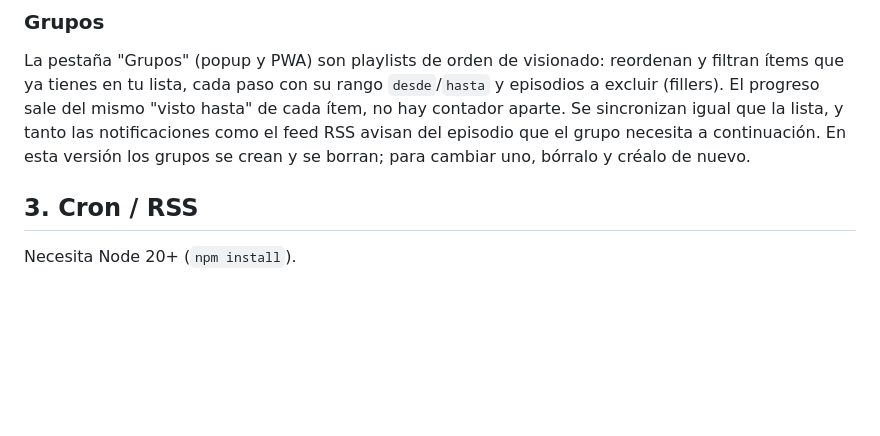
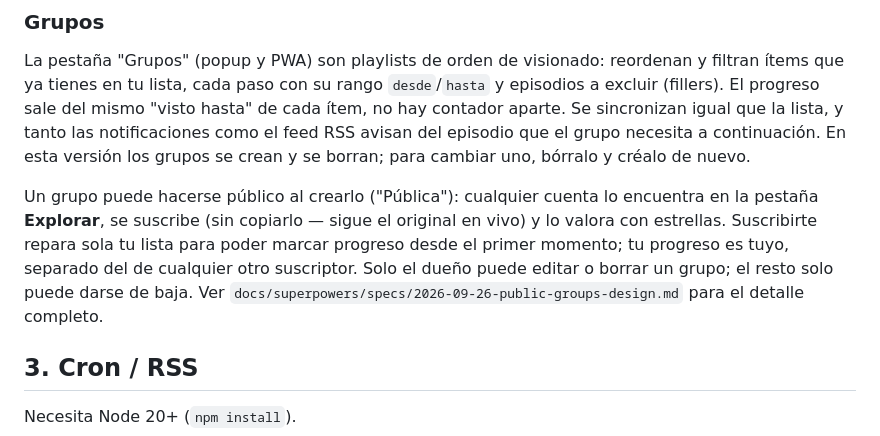
Before and after one commit to dbranco/rss-anime, a Markdown page: README.md, the part around the change. Drawn GitHub-style; blank space fills up the shorter version.

Commit message:
docs: README explica grupos públicos, suscripción y valoración
Co-Authored-By: Claude Sonnet 5 <noreply@anthropic.com>

```diff
--- a/README.md
+++ b/README.md
@@ -58,6 +58,14 @@ sale del mismo "visto hasta" de cada ítem, no hay contador aparte. Se sincroniz
 tanto las notificaciones como el feed RSS avisan del episodio que el grupo necesita a continuación. En
 esta versión los grupos se crean y se borran; para cambiar uno, bórralo y créalo de nuevo.
 
+Un grupo puede hacerse público al crearlo ("Pública"): cualquier cuenta lo encuentra
+en la pestaña **Explorar**, se suscribe (sin copiarlo — sigue el original en vivo) y
+lo valora con estrellas. Suscribirte repara sola tu lista para poder marcar progreso
+desde el primer momento; tu progreso es tuyo, separado del de cualquier otro
+suscriptor. Solo el dueño puede editar o borrar un grupo; el resto solo puede darse de
+baja. Ver `docs/superpowers/specs/2026-09-26-public-groups-design.md` para el detalle
+completo.
+
 ## 3. Cron / RSS
 Necesita Node 20+ (`npm install`).
 - **Local (recomendado si la web bloquea IPs de datacenter):** copia `.env.example` a `.env`, rellénalo y
```
